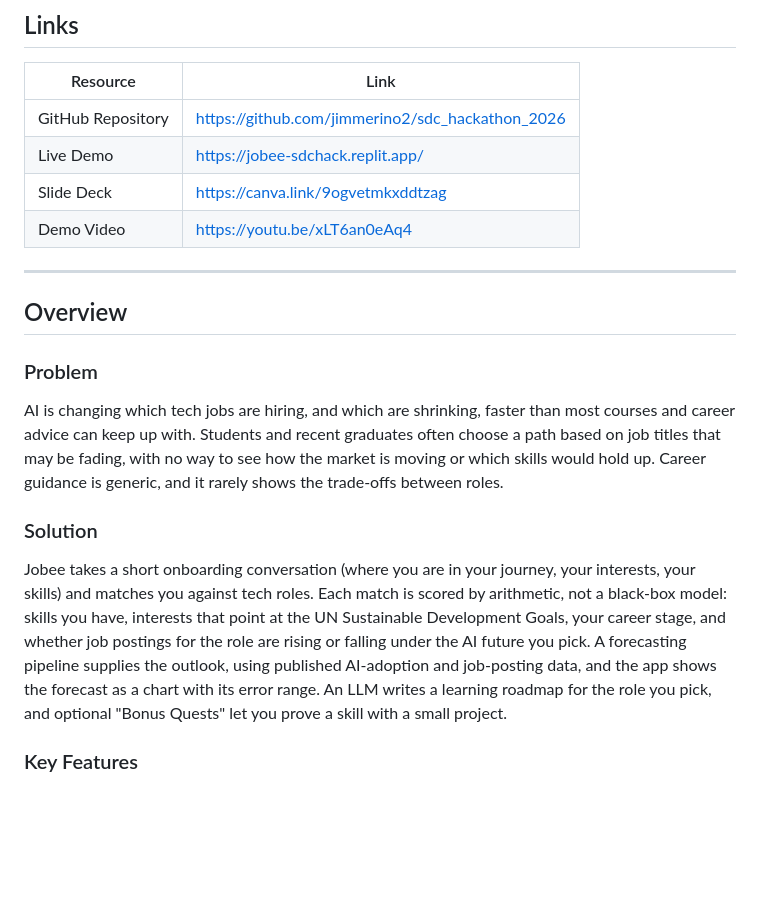
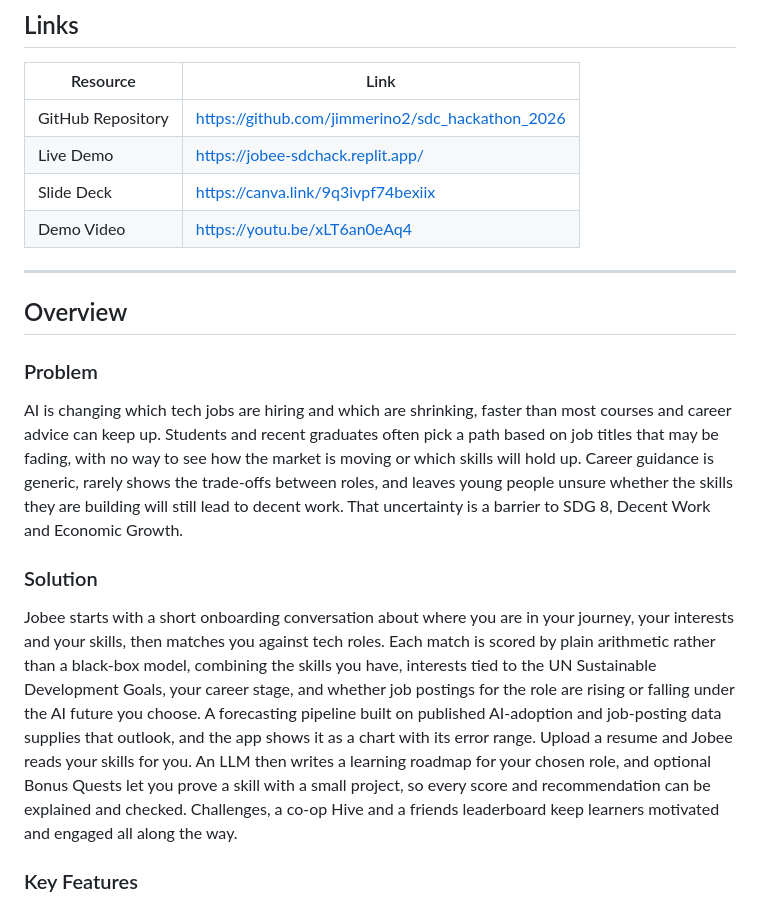
Before and after one commit to jimmerino2/sdc_hackathon_2026, a Markdown page: README.md, the part around the change. Drawn GitHub-style; blank space fills up the shorter version.

Commit message:
chore: README.md update for canva link and problem-solution

```diff
--- a/README.md
+++ b/README.md
@@ -21,7 +21,7 @@
 | ----------------- | ------------------------------------------------------------- |
 | GitHub Repository | https://github.com/jimmerino2/sdc_hackathon_2026              |
 | Live Demo         | https://jobee-sdchack.replit.app/                             |
-| Slide Deck        | https://canva.link/9ogvetmkxddtzag                            |
+| Slide Deck        | https://canva.link/9q3ivpf74bexiix                            |
 | Demo Video        | https://youtu.be/xLT6an0eAq4                                  |
 
 ---
@@ -30,11 +30,11 @@
 
 ### Problem
 
-AI is changing which tech jobs are hiring, and which are shrinking, faster than most courses and career advice can keep up with. Students and recent graduates often choose a path based on job titles that may be fading, with no way to see how the market is moving or which skills would hold up. Career guidance is generic, and it rarely shows the trade-offs between roles.
+AI is changing which tech jobs are hiring and which are shrinking, faster than most courses and career advice can keep up. Students and recent graduates often pick a path based on job titles that may be fading, with no way to see how the market is moving or which skills will hold up. Career guidance is generic, rarely shows the trade-offs between roles, and leaves young people unsure whether the skills they are building will still lead to decent work. That uncertainty is a barrier to SDG 8, Decent Work and Economic Growth.
 
 ### Solution
 
-Jobee takes a short onboarding conversation (where you are in your journey, your interests, your skills) and matches you against tech roles. Each match is scored by arithmetic, not a black-box model: skills you have, interests that point at the UN Sustainable Development Goals, your career stage, and whether job postings for the role are rising or falling under the AI future you pick. A forecasting pipeline supplies the outlook, using published AI-adoption and job-posting data, and the app shows the forecast as a chart with its error range. An LLM writes a learning roadmap for the role you pick, and optional "Bonus Quests" let you prove a skill with a small project.
+Jobee starts with a short onboarding conversation about where you are in your journey, your interests and your skills, then matches you against tech roles. Each match is scored by plain arithmetic rather than a black-box model, combining the skills you have, interests tied to the UN Sustainable Development Goals, your career stage, and whether job postings for the role are rising or falling under the AI future you choose. A forecasting pipeline built on published AI-adoption and job-posting data supplies that outlook, and the app shows it as a chart with its error range. Upload a resume and Jobee reads your skills for you. An LLM then writes a learning roadmap for your chosen role, and optional Bonus Quests let you prove a skill with a small project, so every score and recommendation can be explained and checked. Challenges, a co-op Hive and a friends leaderboard keep learners motivated and engaged all along the way.
 
 ### Key Features
 
```
